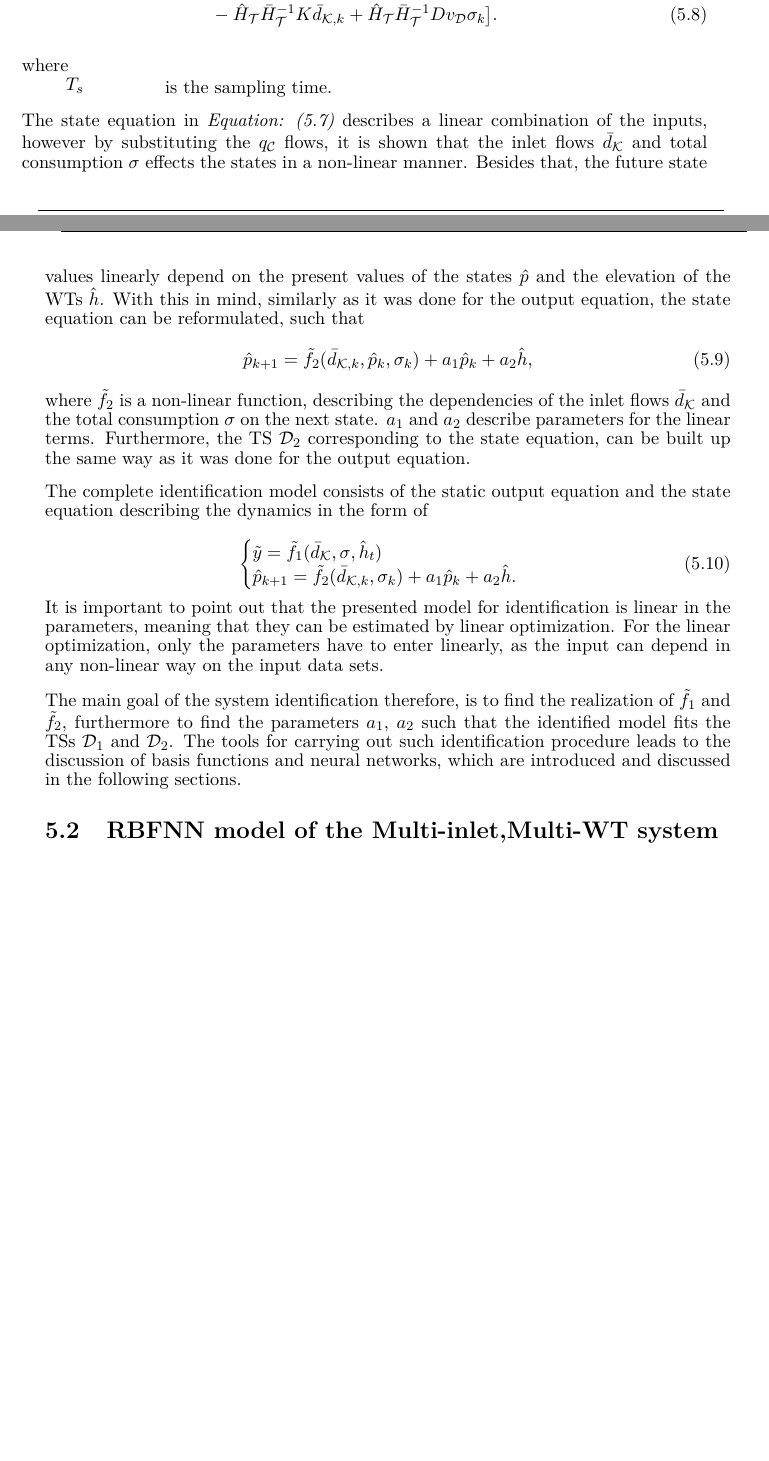
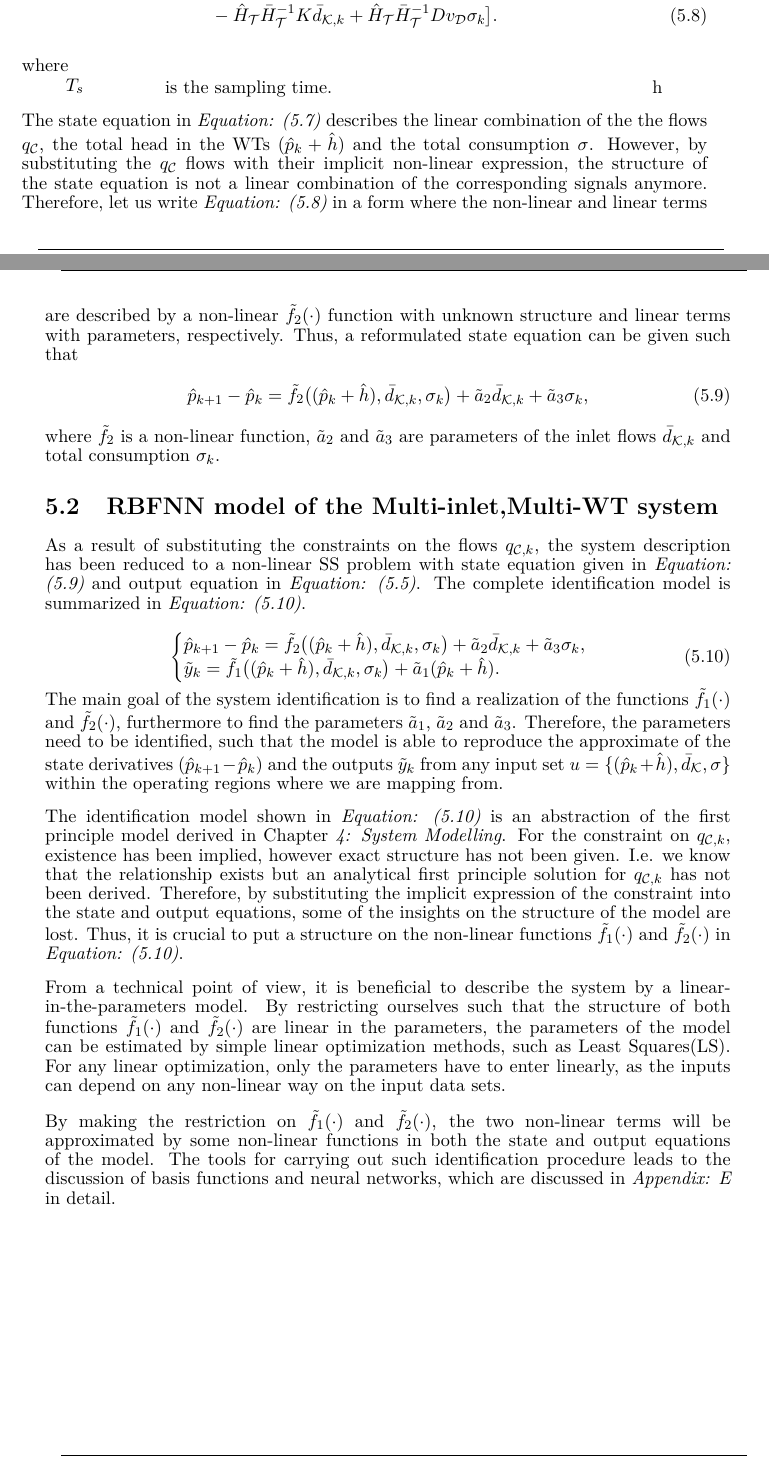
Before and after one commit to csocsidior/Verdo_project, a LaTeX thesis (Gr830.tex, which reads Setup_files/preamble.tex, report/design/example1.tex): two parts of pages 56 and 57 of 81, joined at a grey line, cut so that both start at the same text, the shorter picture padded with empty space. Compiled offline with pdfLaTeX.

Commit message:
Report updates

```diff
--- a/Setup_files/preamble.tex
+++ b/Setup_files/preamble.tex
@@ -366,3 +366,5 @@
 
 
 \usetikzlibrary{shapes,positioning,matrix}
+
+\newcommand{\noop}[1]{}
--- a/report/design/example1.tex
+++ b/report/design/example1.tex
@@ -99,32 +96,41 @@ where\\
 \vspace*{2mm}
  is the sampling time.
 \end{minipage}
+\begin{minipage}[t]{0.10\textwidth}
+\vspace*{2mm}
+\textcolor{White}{te}$\unit{h}$
+\end{minipage}
 
-The state equation in \eqref{WT_matrixform_final_discrete} describes a linear combination of the inputs, however by substituting the $q_\mathcal{C}$ flows, it is shown that the inlet flows $\bar{d}_{\mathcal{K}}$ and total consumption $\sigma$ effects the states in a non-linear manner. Besides that, the future state values linearly depend on the present values of the states $\hat{p}$ and the elevation of the WTs $\hat{h}$. With this in mind, similarly as it was done for the output equation, the state equation can be reformulated, such that
+The state equation in \eqref{WT_matrixform_final_discrete} describes the linear combination of the the flows $q_\mathcal{C}$, the total head in the WTs $(\hat{p}_k + \hat{h})$ and the total consumption $\sigma$. However, by substituting the $q_\mathcal{C}$ flows with their implicit non-linear expression, the structure of the state equation is not a linear combination of the corresponding signals anymore. Therefore, let us write \eqref{WT_matrixform_final_discrete1} in a form where the non-linear and linear terms are described by a non-linear $\tilde{f}_2(\cdot)$ function with unknown structure and linear terms with parameters, respectively. Thus, a reformulated state equation can be given such that
 
-\begin{equation}
-\label{WT_matrixform_final_discrete2}
-\hat{p}_{k+1} = \tilde{f}_2(\bar{d}_{\mathcal{K},k}, \hat{p}_k, \sigma_k) + a_1 \hat{p}_k + a_2 \hat{h},
+ \begin{equation}
+  \label{WT_matrixform_final_discrete2}
+     \hat{p}_{k+1} - \hat{p}_k = \tilde{f}_2 \big((\hat{p}_k + \hat{h}),\bar{d}_{\mathcal{K},k}, \sigma_k\big) + \tilde{a}_2 \bar{d}_{\mathcal{K},k} + \tilde{a}_3 \sigma_k,
 \end{equation}
 
-where $\tilde{f}_2$ is a non-linear function, describing the dependencies of the inlet flows $\bar{d}_{\mathcal{K}}$ and the total consumption $\sigma$ on the next state. $a_1$ and $a_2$ describe parameters for the linear terms. Furthermore, the TS $\mathcal{D}_2$ corresponding to the state equation, can be built up the same way as it was done for the output equation.
 
-The complete identification model consists of the static output equation and the state equation describing the dynamics in the form of
+where $\tilde{f}_2$ is a non-linear function, $\tilde{a}_2$ and $\tilde{a}_3$ are parameters of the inlet flows $\bar{d}_{\mathcal{K},k}$ and total consumption $\sigma_k$.
+
+
+\section{RBFNN model of the Multi-inlet,Multi-WT system}
+\label{RBFNN_model_multi_inlet_multi_WT_sys}
+
+As a result of substituting the constraints on the flows $q_{\mathcal{C},k}$, the system description has been reduced to a non-linear SS problem with state equation given in \eqref {WT_matrixform_final_discrete2} and output equation in \eqref {recall_output_eq_3}. The complete identification model is summarized in \eqref{identification_model}.
 
 \begin{equation}
 \begin{cases}
   \label{identification_model}
-    \tilde{y}  = \tilde{f}_1(\bar{d}_{\mathcal{K}}, \sigma, \hat{h}_t )\\
-  \hat{p}_{k+1} = \tilde{f}_2(\bar{d}_{\mathcal{K},k}, \sigma_k) + a_1 \hat{p}_k + a_2 \hat{h} .
+    \hat{p}_{k+1} - \hat{p}_k = \tilde{f}_2 \big((\hat{p}_k + \hat{h}),\bar{d}_{\mathcal{K},k}, \sigma_k\big) + \tilde{a}_2 \bar{d}_{\mathcal{K},k} + \tilde{a}_3 \sigma_k,\\
+  \tilde{y}_k  = \tilde{f}_1 \big((\hat{p}_k + \hat{h}),\bar{d}_{\mathcal{K},k}, \sigma_k\big) + \tilde{a}_1 (\hat{p}_k + \hat{h}).
   \end{cases}
 \end{equation}
 
-It is important to point out that the presented model for identification is linear in the parameters, meaning that they can be estimated by linear optimization. For the linear optimization, only the parameters have to enter linearly, as the input can depend in any non-linear way on the input data sets.
+The main goal of the system identification is to find a realization of the functions $\tilde{f}_1(\cdot)$ and $\tilde{f}_2(\cdot)$, furthermore to find the parameters $\tilde{a}_1$, $\tilde{a}_2$ and $\tilde{a}_3$. Therefore, the parameters need to be identified, such that the model is able to reproduce the approximate of the state derivatives $(\hat{p}_{k+1} - \hat{p}_k)$ and the outputs $\tilde{y}_k$ from any input set $u = \{(\hat{p}_k + \hat{h}), \bar{d}_{\mathcal{K}}, \sigma \}$ within the operating regions where we are mapping from.
 
-The main goal of the system identification therefore, is to find the realization of $\tilde{f}_1$ and $\tilde{f}_2$, furthermore to find the parameters $a_1$, $a_2$ such that the identified model fits the TSs $\mathcal{D}_{1}$ and $\mathcal{D}_{2}$. The tools for carrying out such identification procedure leads to the discussion of basis functions and neural networks, which are introduced and discussed in the following sections.
+The identification model shown in \eqref{identification_model} is an abstraction of the first principle model derived in \chapref{system_modelling}. For the constraint on $q_{\mathcal{C},k}$, existence has been implied, however exact structure has not been given. I.e. we know that the relationship exists but an analytical first principle solution for $q_{\mathcal{C},k}$ has not been derived. Therefore, by substituting the implicit expression of the constraint into the state and output equations, some of the insights on the structure of the model are lost. Thus, it is crucial to put a structure on the non-linear functions $\tilde{f}_1(\cdot)$ and $\tilde{f}_2(\cdot)$ in \eqref{identification_model}.
 
-\section{RBFNN model of the Multi-inlet,Multi-WT system}
-\label{RBFNN_model_multi_inlet_multi_WT_sys}
+From a technical point of view, it is beneficial to describe the system by a linear-in-the-parameters model. By restricting ourselves such that the structure of both functions $\tilde{f}_1(\cdot)$ and $\tilde{f}_2(\cdot)$ are linear in the parameters, the parameters of the model can be estimated by simple linear optimization methods, such as Least Squares(LS). For any linear optimization, only the parameters have to enter linearly, as the inputs can depend on any non-linear way on the input data sets.
 
-As the tools for identification has been introduced in \appref{neural_networks} , the interpretation of the Multi-inlet, Multi-WT system in the context of NNs is considered. In order to formulate a NN structure, let us first recall the system equations, described in \secref{model_structure_of_the_multi_inlet_multi_WT_system}. The corresponding output and state equations are shown in \eqref{identification_model11}.
+By making the restriction on $\tilde{f}_1(\cdot)$ and $\tilde{f}_2(\cdot)$, the two non-linear terms will be approximated by some non-linear functions in both the state and output equations of the model. The tools for carrying out such identification procedure leads to the discussion of basis functions and neural networks, which are discussed in \appref{neural_networks} in detail.
 
+\newpage
```
Also changed, not shown: Setup_files/Bibliography.bib (+10 -2 lines), report/appendix/elevation_profile.tex (+2 -2 lines), Report updates/Gr937_v2.pdf (added), Report updates/Gr937_v3.pdf (added), Report updates/Gr937_v4.1.pdf (added), Report updates/Gr937_v4.pdf (added), Report updates/Gr937_v5.pdf (added), Report updates/Report_Verdo_v2.pdf (added), report/design/example1.tex (13 more changed lines), 4 other files.
